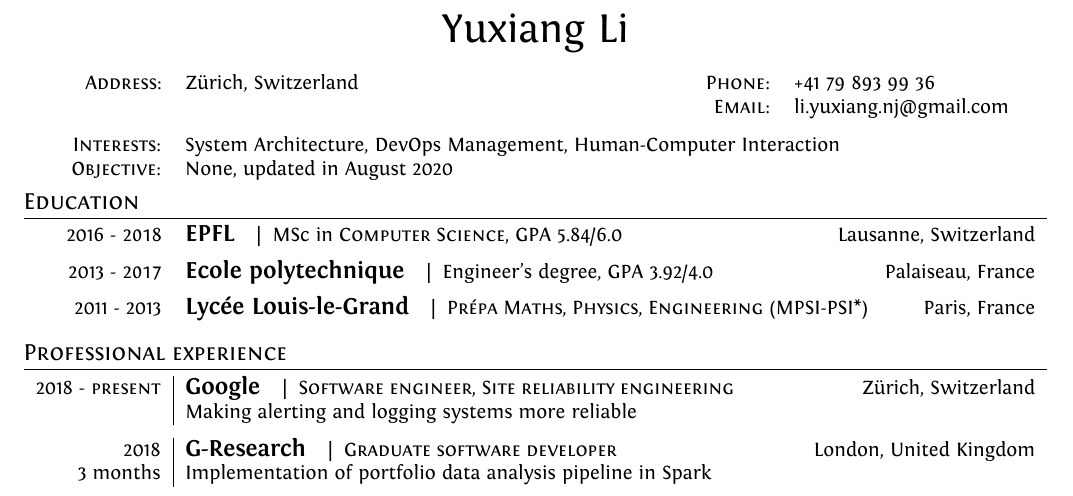
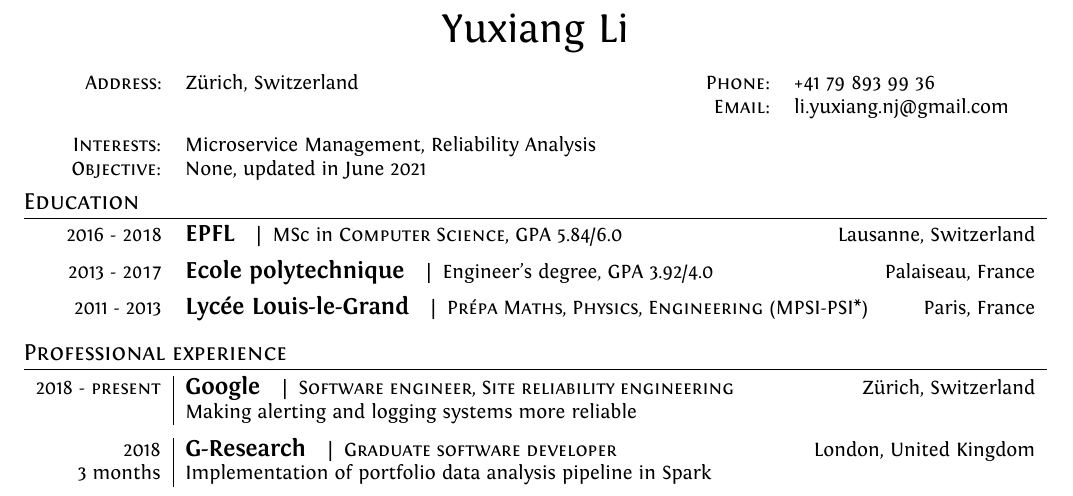
Before and after one commit to lyx-x/CV, a LaTeX CV (CV_En.tex): part of the page, cut so that both start at the same text. Compiled offline with XeLaTeX.

Commit message:
2021 Update

```diff
--- a/CV_En.tex
+++ b/CV_En.tex
@@ -72,8 +62,8 @@
 \end{tabular}
 
 \begin{tabular}{p{0.215cm}rl}
-     & \textsc{Interests:} & System Architecture, DevOps Management, Human-Computer Interaction \\
-     & \textsc{Objective:} & None, updated in August 2020
+     & \textsc{Interests:} & Microservice Management, Reliability Analysis \\
+     & \textsc{Objective:} & None, updated in June 2021
 \end{tabular}
 
 %----------------------------------------------------------------------------------------
```
Also changed, not shown: CV_En.tex (12 more changed lines).
